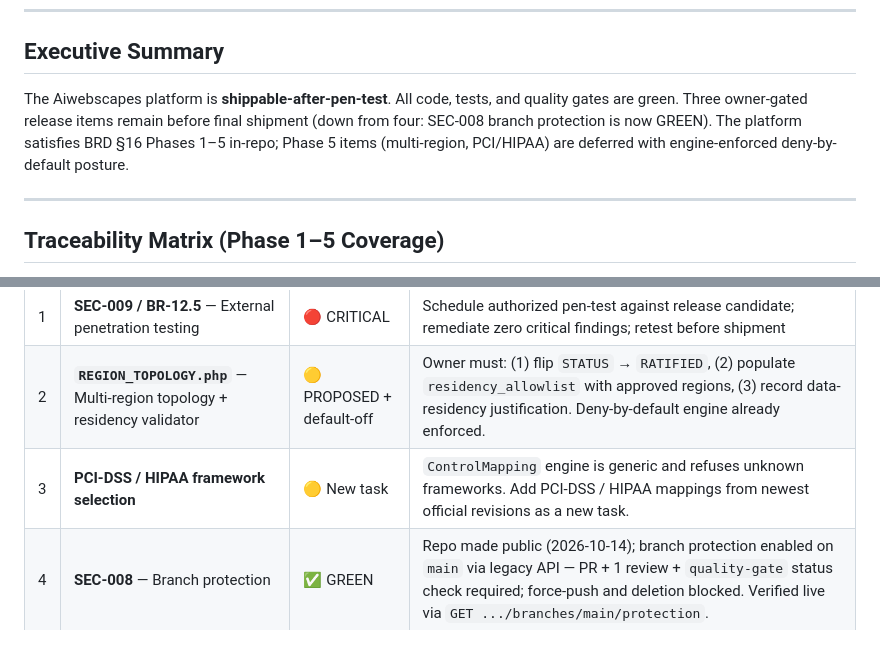
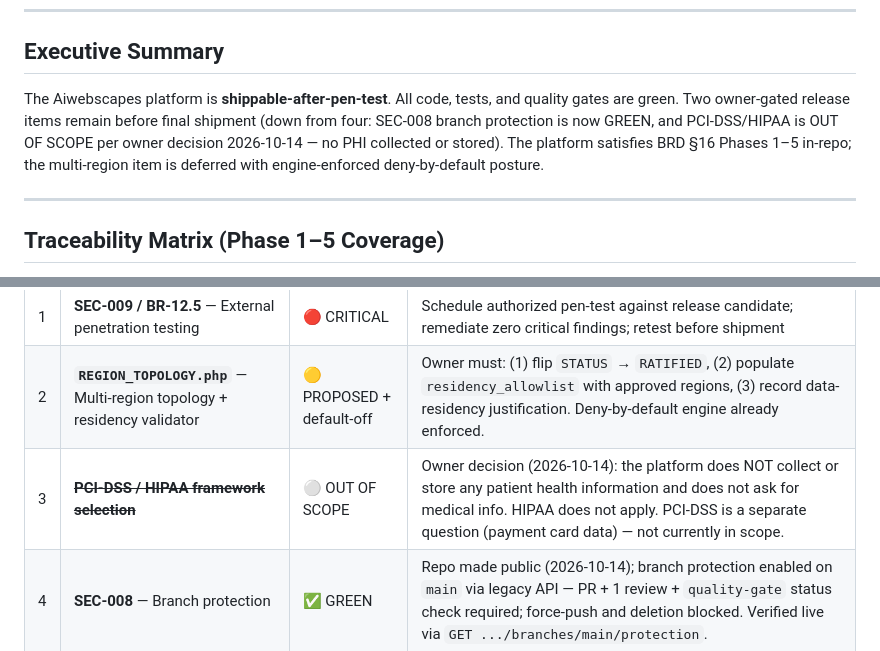
Before and after one commit to todyeag6/ai-workspace, a Markdown page: AUDIT-REPORT.md, 2 parts joined by grey strips. Drawn GitHub-style.

```diff
--- a/AUDIT-REPORT.md
+++ b/AUDIT-REPORT.md
@@ -9,7 +9,7 @@
 
 ## Executive Summary
 
-The Aiwebscapes platform is **shippable-after-pen-test**. All code, tests, and quality gates are green. Three owner-gated release items remain before final shipment (down from four: SEC-008 branch protection is now GREEN). The platform satisfies BRD §16 Phases 1–5 in-repo; Phase 5 items (multi-region, PCI/HIPAA) are deferred with engine-enforced deny-by-default posture.
+The Aiwebscapes platform is **shippable-after-pen-test**. All code, tests, and quality gates are green. Two owner-gated release items remain before final shipment (down from four: SEC-008 branch protection is now GREEN, and PCI-DSS/HIPAA is OUT OF SCOPE per owner decision 2026-10-14 — no PHI collected or stored). The platform satisfies BRD §16 Phases 1–5 in-repo; the multi-region item is deferred with engine-enforced deny-by-default posture.
 
 ---
 
@@ -56,7 +56,7 @@ Requirement IDs by document (extracted from the 7 docx baselines):
 |---|------|------|-----------------|
 | 1 | **SEC-009 / BR-12.5** — External penetration testing | 🔴 CRITICAL | Schedule authorized pen-test against release candidate; remediate zero critical findings; retest before shipment |
 | 2 | **`REGION_TOPOLOGY.php`** — Multi-region topology + residency validator | 🟡 PROPOSED + default-off | Owner must: (1) flip `STATUS` → `RATIFIED`, (2) populate `residency_allowlist` with approved regions, (3) record data-residency justification. Deny-by-default engine already enforced. |
-| 3 | **PCI-DSS / HIPAA framework selection** | 🟡 New task | `ControlMapping` engine is generic and refuses unknown frameworks. Add PCI-DSS / HIPAA mappings from newest official revisions as a new task. |
+| 3 | ~~**PCI-DSS / HIPAA framework selection**~~ | ⚪ OUT OF SCOPE | Owner decision (2026-10-14): the platform does NOT collect or store any patient health information and does not ask for medical info. HIPAA does not apply. PCI-DSS is a separate question (payment card data) — not currently in scope. |
 | 4 | **SEC-008** — Branch protection | ✅ GREEN | Repo made public (2026-10-14); branch protection enabled on `main` via legacy API — PR + 1 review + `quality-gate` status check required; force-push and deletion blocked. Verified live via `GET .../branches/main/protection`. |
 
 ---
```
Also changed, not shown: docs/RELEASE_READINESS.md (+1 -1 lines), docs/TRACEABILITY.md (+2 -1 lines).
